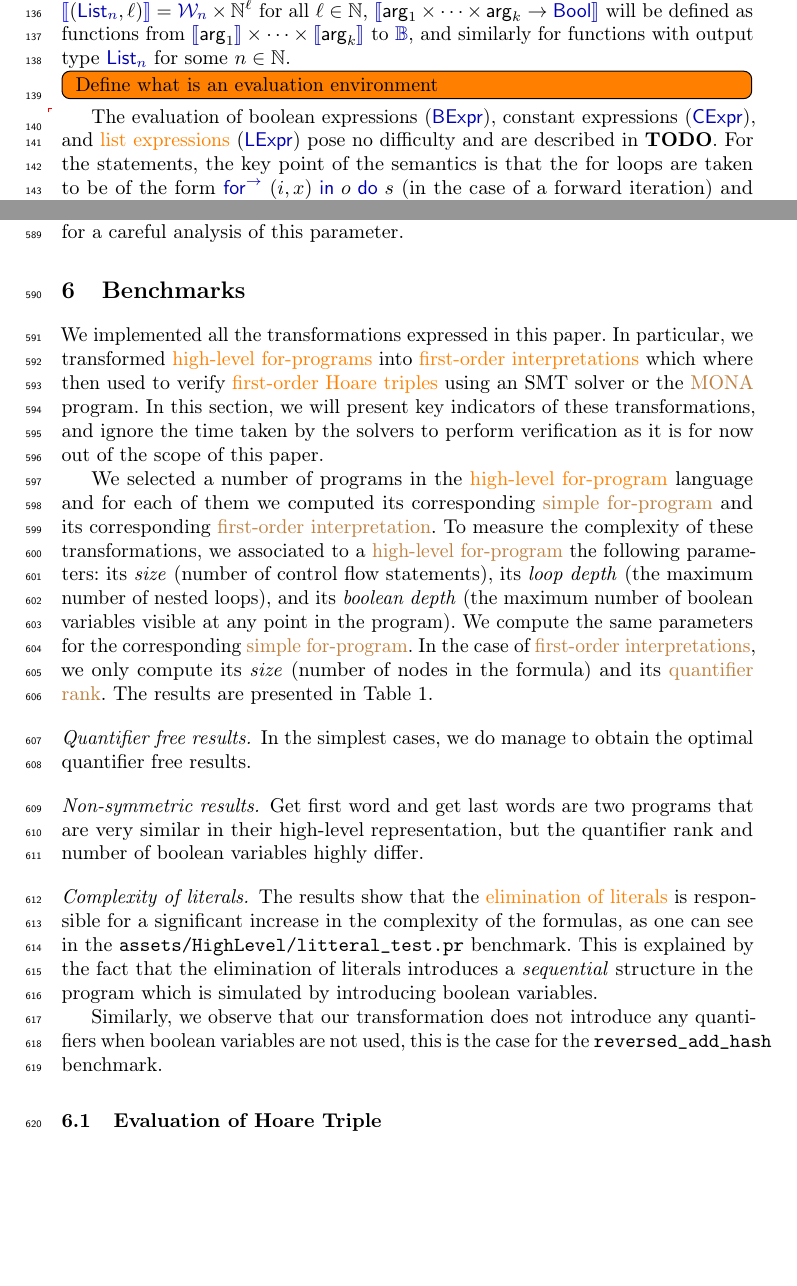
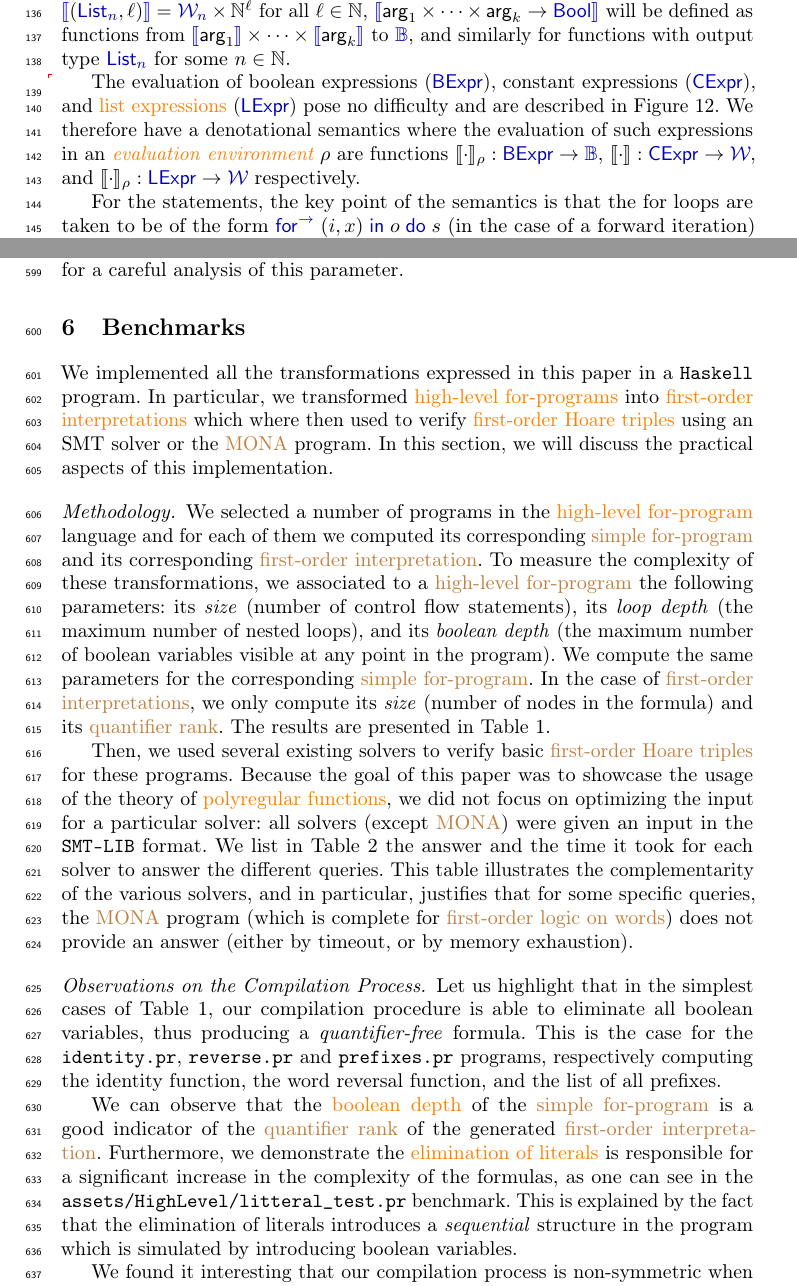
Before and after one commit to AliaumeL/polyregular-model-checking, a LaTeX thesis (paper/polycheck.lncs.tex, which reads paper/src/benchmarks.tex, paper/src/high_level.tex): two parts of pages 5 and 19 of 30, joined at a grey line, cut so that both start at the same text, the shorter picture padded with empty space. Compiled offline with pdfLaTeX; a LaTeX package or settings file that is missing is left out.

Commit message:
anuriste

```diff
--- a/paper/src/benchmarks.tex
+++ b/paper/src/benchmarks.tex
@@ -1,46 +1,33 @@
 \section{Benchmarks}
 \label{sec:benchmarks}
 
-We implemented all the transformations expressed in this paper. In particular,
-we transformed \kl{high-level for-programs} into \kl{first-order
-interpretations} which where then used to verify \kl{first-order Hoare triples}
-using an SMT solver or the \kl{MONA} program. In this section, we will present
-key indicators of these transformations, and ignore the time taken by the
-solvers to perform verification as it is for now out of the scope of this
-paper.
+We implemented all the transformations expressed in this paper in a
+\texttt{Haskell} program. In particular, we transformed \kl{high-level
+for-programs} into \kl{first-order interpretations} which where then used to
+verify \kl{first-order Hoare triples} using an SMT solver or the \kl{MONA}
+program. In this section, we will discuss the practical aspects of this
+implementation.
 
-We selected a number of programs in the \kl{high-level for-program} language
-and for each of them we computed its corresponding \kl{simple for-program} and
-its corresponding \kl{first-order interpretation}. To measure the complexity of
-these transformations, we associated to a \kl{high-level for-program} the
-following parameters: its \emph{size} (number of control flow statements), its
-\emph{loop depth} (the maximum number of nested loops), and its \emph{boolean
-depth} (the maximum number of boolean variables visible at any point in the
-program). We compute the same parameters for the corresponding \kl{simple
-for-program}. In the case of \kl{first-order interpretations}, we only compute
-its \emph{size} (number of nodes in the formula) and its \kl{quantifier rank}.
-The results are presented in \cref{tab:benchmarks}.
+\paragraph{Methodology.} We selected a number of programs in the \kl{high-level
+for-program} language and for each of them we computed its corresponding
+\kl{simple for-program} and its corresponding \kl{first-order interpretation}.
+To measure the complexity of these transformations, we associated to a
+\kl{high-level for-program} the following parameters: its \emph{size} (number
+of control flow statements), its \emph{loop depth} (the maximum number of
+nested loops), and its \emph{boolean depth} (the maximum number of boolean
+variables visible at any point in the program). We compute the same parameters
+for the corresponding \kl{simple for-program}. In the case of \kl{first-order
+interpretations}, we only compute its \emph{size} (number of nodes in the
+formula) and its \kl{quantifier rank}. The results are presented in
+\cref{tab:benchmarks}.
 
-\paragraph{Quantifier free results.}
-In the simplest cases, we do manage to obtain the optimal quantifier
-free results.
-
-\paragraph{Non-symmetric results.} Get first word and get last words
-are two programs that are very similar in their high-level
-representation, but the quantifier rank and number of boolean variables
-highly differ.
-
-\paragraph{Complexity of literals.}
-The results show that the \kl{elimination of literals} is responsible for a
-significant increase in the complexity of the formulas, as one can see in the
-\texttt{assets/HighLevel/litteral\_test.pr} benchmark. This is explained by the
-fact that the elimination of literals introduces a \emph{sequential} structure
-in the program which is simulated by introducing boolean variables.
-
-
-
-Similarly, we observe that our transformation does not introduce any
-quantifiers when boolean variables are not used, this is the case for the
-\texttt{reversed\_add\_hash} benchmark.
-
-\subsection{Evaluation of Hoare Triple}
+Then, we used several existing solvers to verify basic \kl{first-order Hoare
+triples} for these programs. Because the goal of this paper was to showcase the
+usage of the theory of \kl{polyregular functions}, we did not focus on
+optimizing the input for a particular solver: all solvers (except \kl{MONA})
+were given an input in the \texttt{SMT-LIB} format. We list in
+\cref{tab:timings} the answer and the time it took for each solver to answer
+the different queries. This table illustrates the complementarity of the
+various solvers, and in particular, justifies that for some specific queries,
+the \kl{MONA} program (which is complete for \kl{first-order logic on words})
+does not provide an answer (either by timeout, or by memory exhaustion).
@@ -88,0 +55,19 @@ results in table XX. So the use of different solvers really is interesting.
+\paragraph{Observations on the Compilation Process.} Let us highlight that in
+the simplest cases of
+\cref{tab:benchmarks},
+our compilation procedure is able to eliminate all boolean variables, thus
+producing a \emph{quantifier-free} formula. This is the case for the
+\texttt{identity.pr}, \texttt{reverse.pr} and \texttt{prefixes.pr} programs,
+respectively computing the identity function, the word reversal function, and
+the list of all prefixes.
+
+We can observe that the \kl{boolean depth} of the \kl{simple for-program} is a
+good indicator of the \kl{quantifier rank} of the generated \kl{first-order
+interpretation}. Furthermore, we demonstrate the \kl{elimination of literals}
+is responsible for a significant increase in the complexity of the formulas, as
+one can see in the \texttt{assets/HighLevel/litteral\_test.pr} benchmark. This
+is explained by the fact that the elimination of literals introduces a
+\emph{sequential} structure in the program which is simulated by introducing
+boolean variables.
+
+We found it interesting that our compilation process is non-symmetric when
--- a/paper/src/high_level.tex
+++ b/paper/src/high_level.tex
@@ -195,13 +195,15 @@ defined as functions from $\semT{\mathsf{arg}_1} \times \cdots \times
 \semT{\mathsf{arg}_k}$ to $\Bools$, and similarly for functions with output
 type $\TOut[n]$ for some $n \in \Nat$.
 
-\todo[inline]{
-    Define what is an evaluation environment
-}
-\AP
-The evaluation of boolean expressions ($\bexpr$), constant expressions
+\AP The evaluation of boolean expressions ($\bexpr$), constant expressions
 ($\cexpr$), and \kl{list expressions} ($\oexpr$) pose no difficulty and are
-described in \textbf{TODO}. For the statements, the key point of the semantics
+described in \cref{fig:semantics-expr}. We therefore have a denotational
+semantics where the evaluation of such expressions in an \intro{evaluation
+environment} $\rho$ are functions $\semB{\cdot}{\rho} : \bexpr \to \Bools$,
+$\semC{\cdot} : \cexpr \to \NestedWords$, and $\semO{\cdot}{\rho} : \oexpr
+\to \NestedWords$ respectively.
+
+For the statements, the key point of the semantics
 is that the for loops are taken to be of the form
 $\hlfor{(i,x)}{o}{s}$ (in the case of a forward iteration) and
 $\hlforRev{(i,x)}{o}{s}$ (in the case of a backward iteration).
```
Also changed, not shown: paper-meta.yaml (+2 -3 lines), paper/polycheck.lncs.tex (+2 -1 lines), paper/src/appendix.tex (+6 -12 lines), paper/src/high_to_low.tex (+36 -31 lines), paper/templates/lncs/lncs.tex (+3 -0 lines), paper/src/benchmarks.tex (47 more changed lines).
